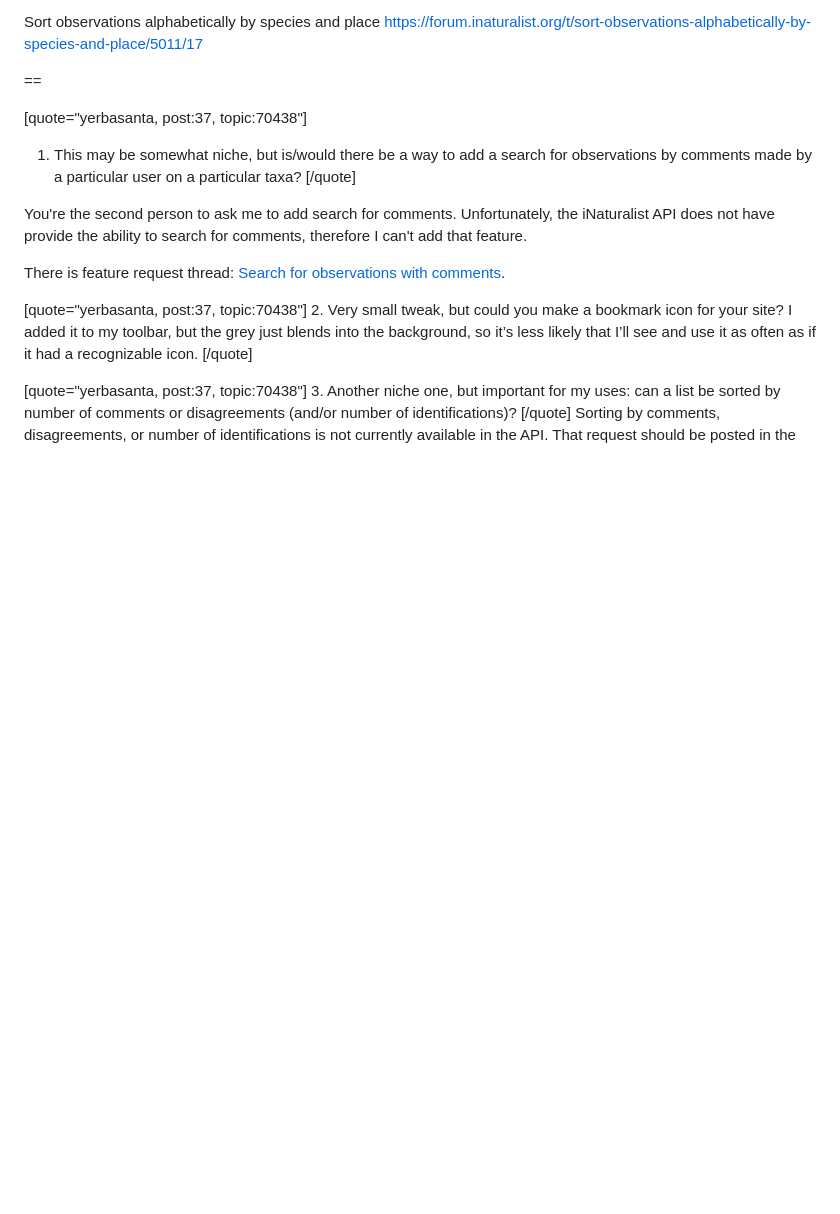
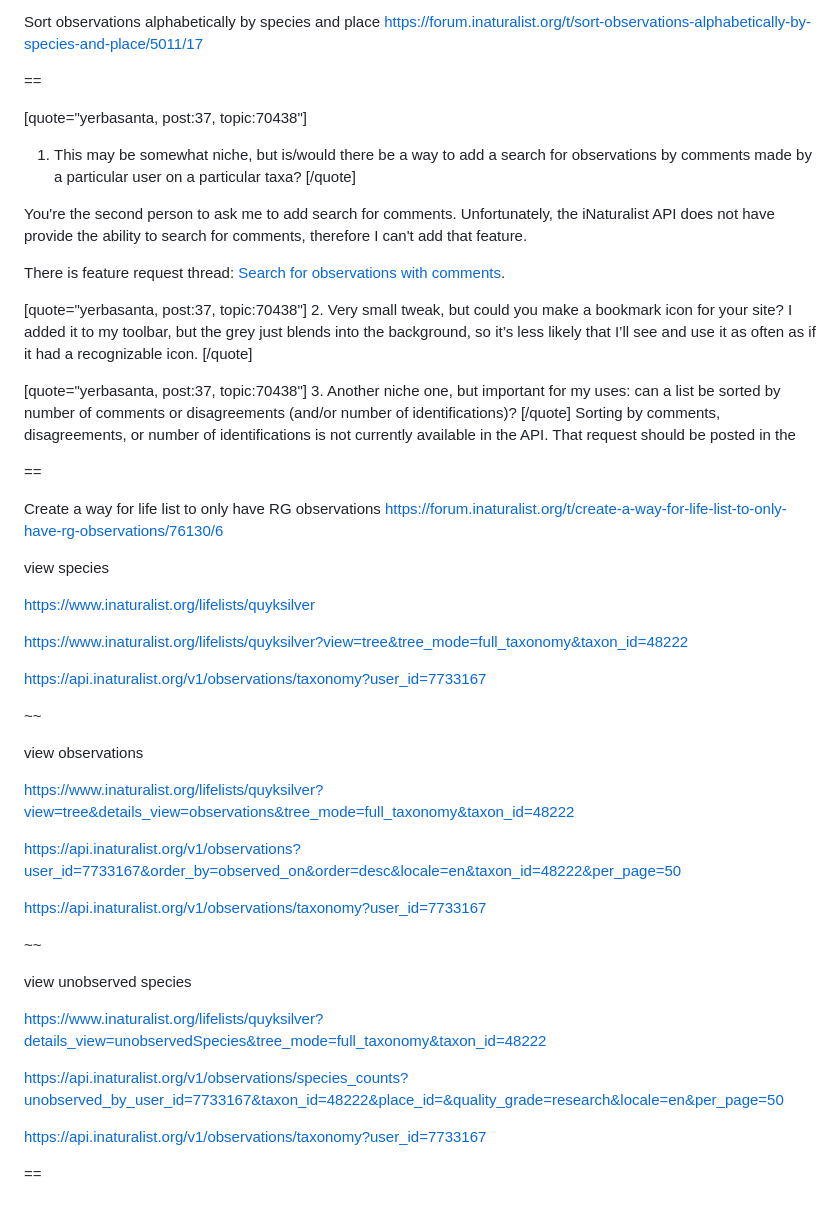
Before and after one commit to wykhuh/inaturalist-explorer, a Markdown page: z_notes/todo.md, the part around the change. GitHub-like rendering; blank space fills up the shorter version.

Commit message:
update notes

```diff
--- a/z_notes/todo.md
+++ b/z_notes/todo.md
@@ -162,3 +162,41 @@ There is feature request thread: [Search for observations with comments](/t/sear
 3. Another niche one, but important for my uses: can a list be sorted by number of comments or disagreements (and/or number of identifications)?
 [/quote]
 Sorting by comments, disagreements, or number of identifications is not currently available in the API. That request should be posted in the
+
+==
+
+Create a way for life list to only have RG observations
+https://forum.inaturalist.org/t/create-a-way-for-life-list-to-only-have-rg-observations/76130/6
+
+
+view species
+
+https://www.inaturalist.org/lifelists/quyksilver
+
+
+https://www.inaturalist.org/lifelists/quyksilver?view=tree&tree_mode=full_taxonomy&taxon_id=48222
+
+https://api.inaturalist.org/v1/observations/taxonomy?user_id=7733167
+
+~~
+
+view observations
+
+https://www.inaturalist.org/lifelists/quyksilver?view=tree&details_view=observations&tree_mode=full_taxonomy&taxon_id=48222
+
+
+https://api.inaturalist.org/v1/observations?user_id=7733167&order_by=observed_on&order=desc&locale=en&taxon_id=48222&per_page=50
+
+https://api.inaturalist.org/v1/observations/taxonomy?user_id=7733167
+
+~~
+
+view unobserved species
+
+https://www.inaturalist.org/lifelists/quyksilver?details_view=unobservedSpecies&tree_mode=full_taxonomy&taxon_id=48222
+
+https://api.inaturalist.org/v1/observations/species_counts?unobserved_by_user_id=7733167&taxon_id=48222&place_id=&quality_grade=research&locale=en&per_page=50
+
+https://api.inaturalist.org/v1/observations/taxonomy?user_id=7733167
+
+==
```
Also changed, not shown: z_notes/observation_fields.md (+16 -0 lines).
